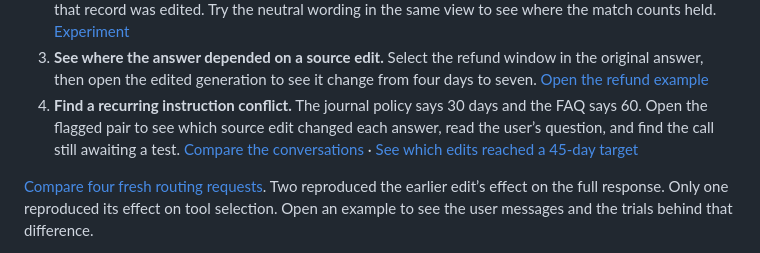
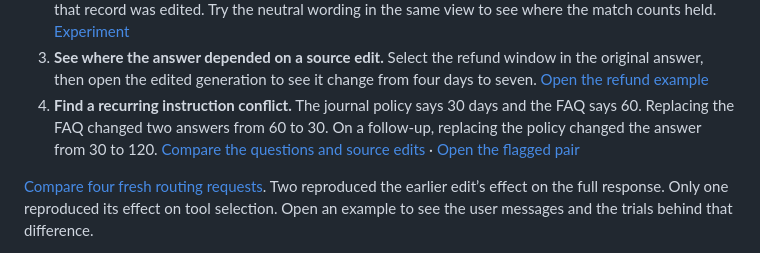
Before and after one commit to thakur-ro/A2Context, a Markdown page: README.md, the part around the change. GitHub-like rendering.

Commit message:
Show which conflicting source edit changed each answer across questions

```diff
--- a/README.md
+++ b/README.md
@@ -25,7 +25,7 @@ cargo run --locked -- sidecar --demo
 1. **Check a recommendation before answering.** Editing the dispatch guide changed two earlier answers. On a new request the same edit shifted first-token probabilities, but both answers were `UNKNOWN`. Compare the two answers or download the edit for your own runner. [Open the tested request](http://127.0.0.1:8040/?view=preview&scenario=checked-history)
 2. **Check which copy of an instruction mattered.** Choose **Compare the two source orders**. With one replacement, moving a dispatch record from the earlier slot to the later one changed the answer after that record was edited. Try the neutral wording in the same view to see where the match counts held. [Experiment](docs/methods.md#check-the-result-against-new-parcel-codes-and-source-order)
 3. **See where the answer depended on a source edit.** Select the refund window in the original answer, then open the edited generation to see it change from four days to seven. [Open the refund example](http://127.0.0.1:8040/?recommendation=6158b8bd5e64d129e9be699f6c78c0965402edc0b7367df671e02ff744171bb1#output-token-14)
-4. **Find a recurring instruction conflict.** The journal policy says 30 days and the FAQ says 60. Open the flagged pair to see which source edit changed each answer, read the user’s question, and find the call still awaiting a test. [Compare the conversations](http://127.0.0.1:8040/?screens=1) · [See which edits reached a 45-day target](http://127.0.0.1:8040/?view=preview&scenario=window-earlier)
+4. **Find a recurring instruction conflict.** The journal policy says 30 days and the FAQ says 60. Replacing the FAQ changed two answers from 60 to 30. On a follow-up, replacing the policy changed the answer from 30 to 120. [Compare the questions and source edits](docs/sidecar.md#when-the-same-edit-changes-different-answers) · [Open the flagged pair](http://127.0.0.1:8040/?screens=1)
 
 [Compare four fresh routing requests](http://127.0.0.1:8040/?org=retail-south&factor=5c8549a0e4d873d64b7ffaad88d52f1b33a55c1c3f566abdb43a637e9d906c93&recommendation=fa537f0fdb14f11a458787b85cf6d007e5a02fa1add79ee079258bf3f2578cd9). Two reproduced the earlier edit’s effect on the full response. Only one reproduced its effect on tool selection. Open an example to see the user messages and the trials behind that difference.
 
```
Also changed, not shown: docs/methods.md (+8 -0 lines), docs/sidecar.md (+23 -6 lines), docs/media/conflicting-source-edits.png (added), 9 other files.
